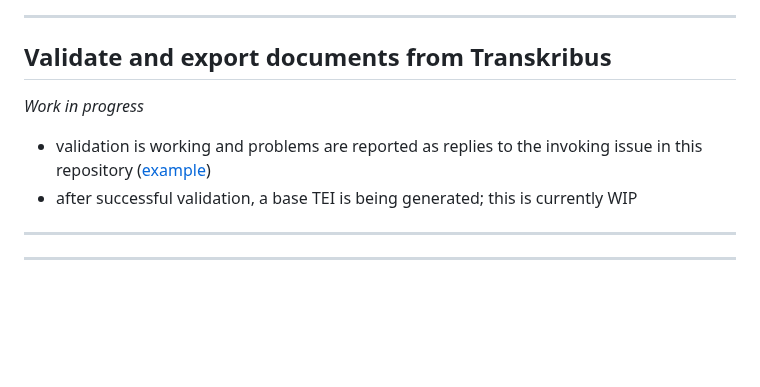
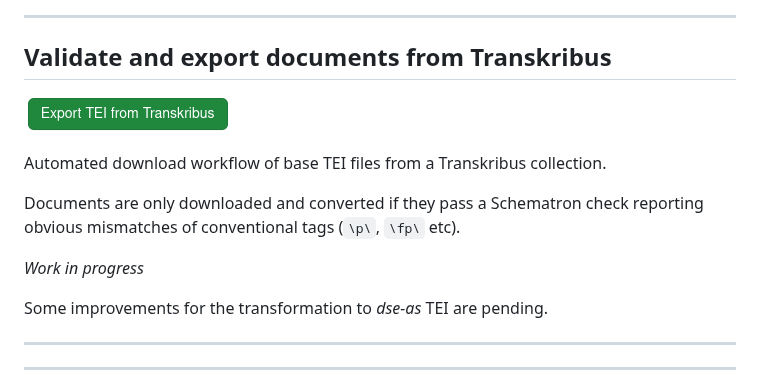
Before and after one commit to dse-as/workflow_IIIF-ATR-TEI, a Markdown page: README.md, the part around the change. Rendered like a GitHub page; pictures changed too: assets/transkribus-export.png (added); blank space fills up the shorter version.

Commit message:
README.md, transkribus-export

```diff
--- a/README.md
+++ b/README.md
@@ -33,10 +33,15 @@ Automated upload workflow of IIIF images into a Transkribus collection.
 
 ## Validate and export documents from Transkribus
 
+[![Export TEI from Transkribus](assets/transkribus-export.png)](https://github.com/dse-as/workflow_IIIF-ATR-TEI/issues/new/choose)
+
+Automated download workflow of base TEI files from a Transkribus collection.
+
+Documents are only downloaded and converted if they pass a Schematron check reporting obvious mismatches of conventional tags (`\p\`, `\fp\` etc).
+
 *Work in progress*
 
-* validation is working and problems are reported as replies to the invoking issue in this repository ([example](https://github.com/dse-as/workflow_IIIF-ATR-TEI/issues/47#issuecomment-2506514012))
-* after successful validation, a base TEI is being generated; this is currently WIP
+Some improvements for the transformation to *dse-as* TEI are pending.
 
 ---
 ---
```
